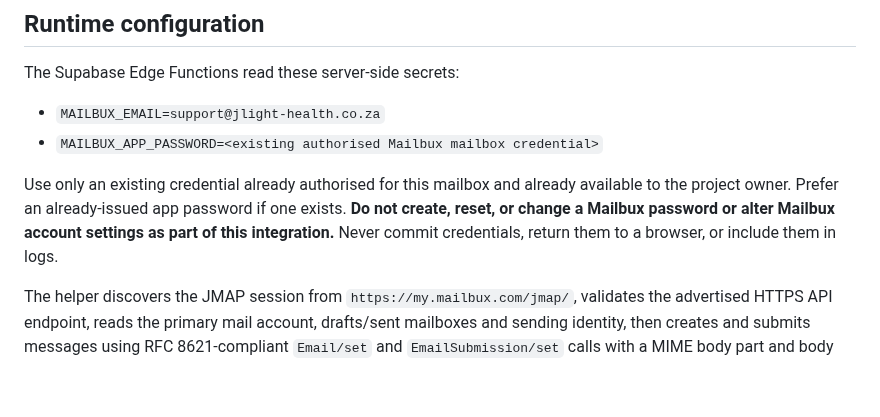
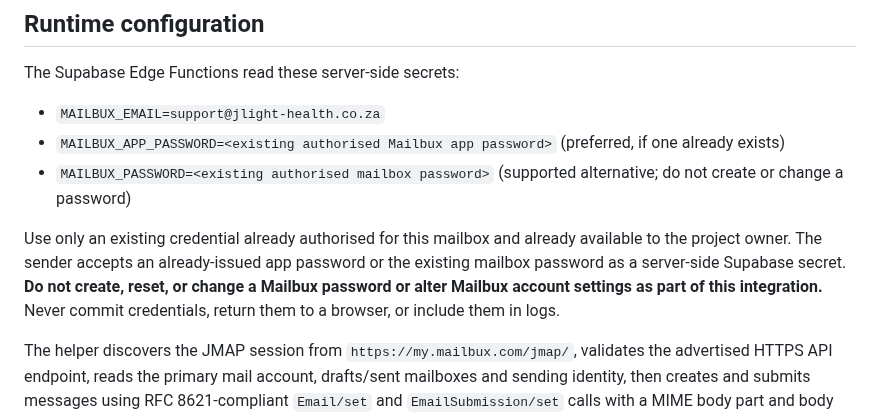
Before and after one commit to Fiadatumelo/jlight-health, a Markdown page: supabase/functions/MAILBUX.md, the part around the change. GitHub-like rendering; blank space fills up the shorter version.

Commit message:
Document existing mailbox password as a no-change option

```diff
--- a/supabase/functions/MAILBUX.md
+++ b/supabase/functions/MAILBUX.md
@@ -9,9 +9,10 @@ JLIGHT's transactional email functions use the Mailbux JMAP service over HTTPS f
 The Supabase Edge Functions read these server-side secrets:
 
 - `MAILBUX_EMAIL=support@jlight-health.co.za`
-- `MAILBUX_APP_PASSWORD=<existing authorised Mailbux mailbox credential>`
+- `MAILBUX_APP_PASSWORD=<existing authorised Mailbux app password>` (preferred, if one already exists)
+- `MAILBUX_PASSWORD=<existing authorised mailbox password>` (supported alternative; do not create or change a password)
 
-Use only an existing credential already authorised for this mailbox and already available to the project owner. Prefer an already-issued app password if one exists. **Do not create, reset, or change a Mailbux password or alter Mailbux account settings as part of this integration.** Never commit credentials, return them to a browser, or include them in logs.
+Use only an existing credential already authorised for this mailbox and already available to the project owner. The sender accepts an already-issued app password or the existing mailbox password as a server-side Supabase secret. **Do not create, reset, or change a Mailbux password or alter Mailbux account settings as part of this integration.** Never commit credentials, return them to a browser, or include them in logs.
 
 The helper discovers the JMAP session from `https://my.mailbux.com/jmap/`, validates the advertised HTTPS API endpoint, reads the primary mail account, drafts/sent mailboxes and sending identity, then creates and submits messages using RFC 8621-compliant `Email/set` and `EmailSubmission/set` calls with a MIME body part and body value.
 
```
